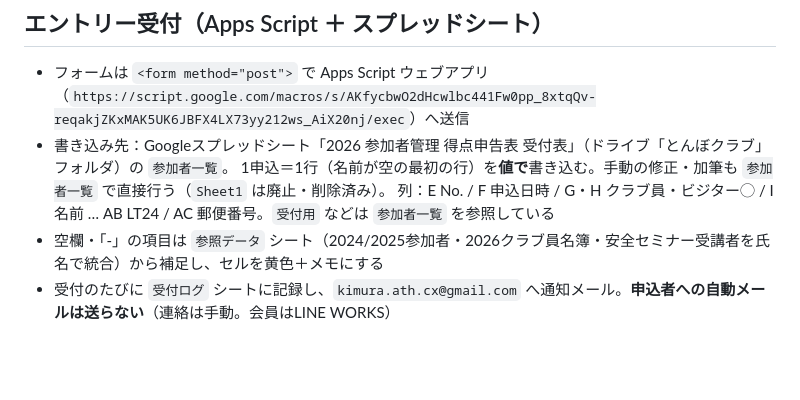
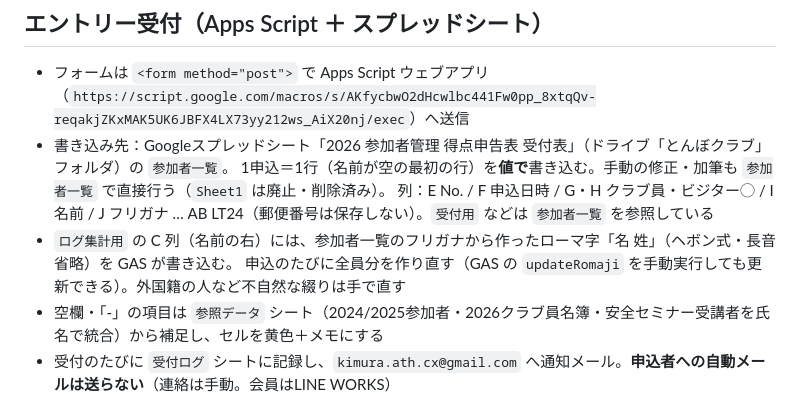
Before and after one commit to kmrism/tombocup, a Markdown page: CLAUDE.md, the part around the change. Rendered like a GitHub page; blank space fills up the shorter version.

Commit message:
CLAUDE.md：参加者一覧の郵便番号列を廃止、ログ集計用C列のローマ字を追記
Co-Authored-By: Claude Opus 5.5 <noreply@anthropic.com>

```diff
--- a/CLAUDE.md
+++ b/CLAUDE.md
@@ -90,7 +90,9 @@ GitHub Pagesで公開中：`https://kmrism.github.io/tombocup/`
 - フォームは `<form method="post">` で Apps Script ウェブアプリ（`https://script.google.com/macros/s/AKfycbwO2dHcwlbc441Fw0pp_8xtqQv-reqakjZKxMAK5UK6JBFX4LX73yy212ws_AiX20nj/exec`）へ送信
 - 書き込み先：Googleスプレッドシート「2026 参加者管理 得点申告表 受付表」（ドライブ「とんぼクラブ」フォルダ）の `参加者一覧`。
   1申込＝1行（名前が空の最初の行）を**値で**書き込む。手動の修正・加筆も `参加者一覧` で直接行う（`Sheet1` は廃止・削除済み）。
-  列：E No. / F 申込日時 / G・H クラブ員・ビジター◯ / I 名前 … AB LT24 / AC 郵便番号。`受付用` などは `参加者一覧` を参照している
+  列：E No. / F 申込日時 / G・H クラブ員・ビジター◯ / I 名前 / J フリガナ … AB LT24（郵便番号は保存しない）。`受付用` などは `参加者一覧` を参照している
+- `ログ集計用` の C 列（名前の右）には、参加者一覧のフリガナから作ったローマ字「名 姓」（ヘボン式・長音省略）を GAS が書き込む。
+  申込のたびに全員分を作り直す（GAS の `updateRomaji` を手動実行しても更新できる）。外国籍の人など不自然な綴りは手で直す
 - 空欄・「-」の項目は `参照データ` シート（2024/2025参加者・2026クラブ員名簿・安全セミナー受講者を氏名で統合）から補足し、セルを黄色＋メモにする
 - 受付のたびに `受付ログ` シートに記録し、`kimura.ath.cx@gmail.com` へ通知メール。**申込者への自動メールは送らない**（連絡は手動。会員はLINE WORKS）
 - 申込締切による自動停止はしない。エントリーページ・完了画面に参加費は表示しない
```
